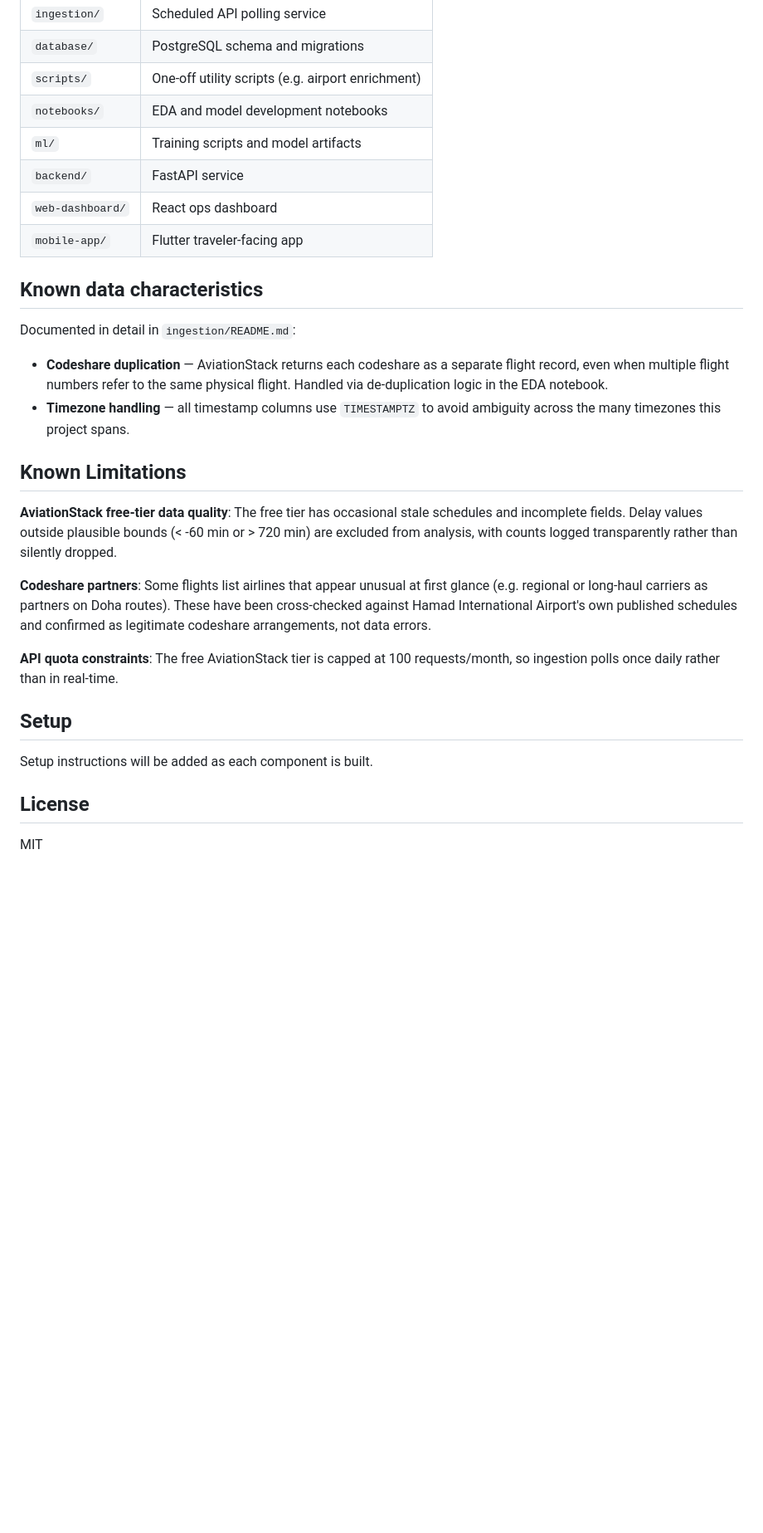
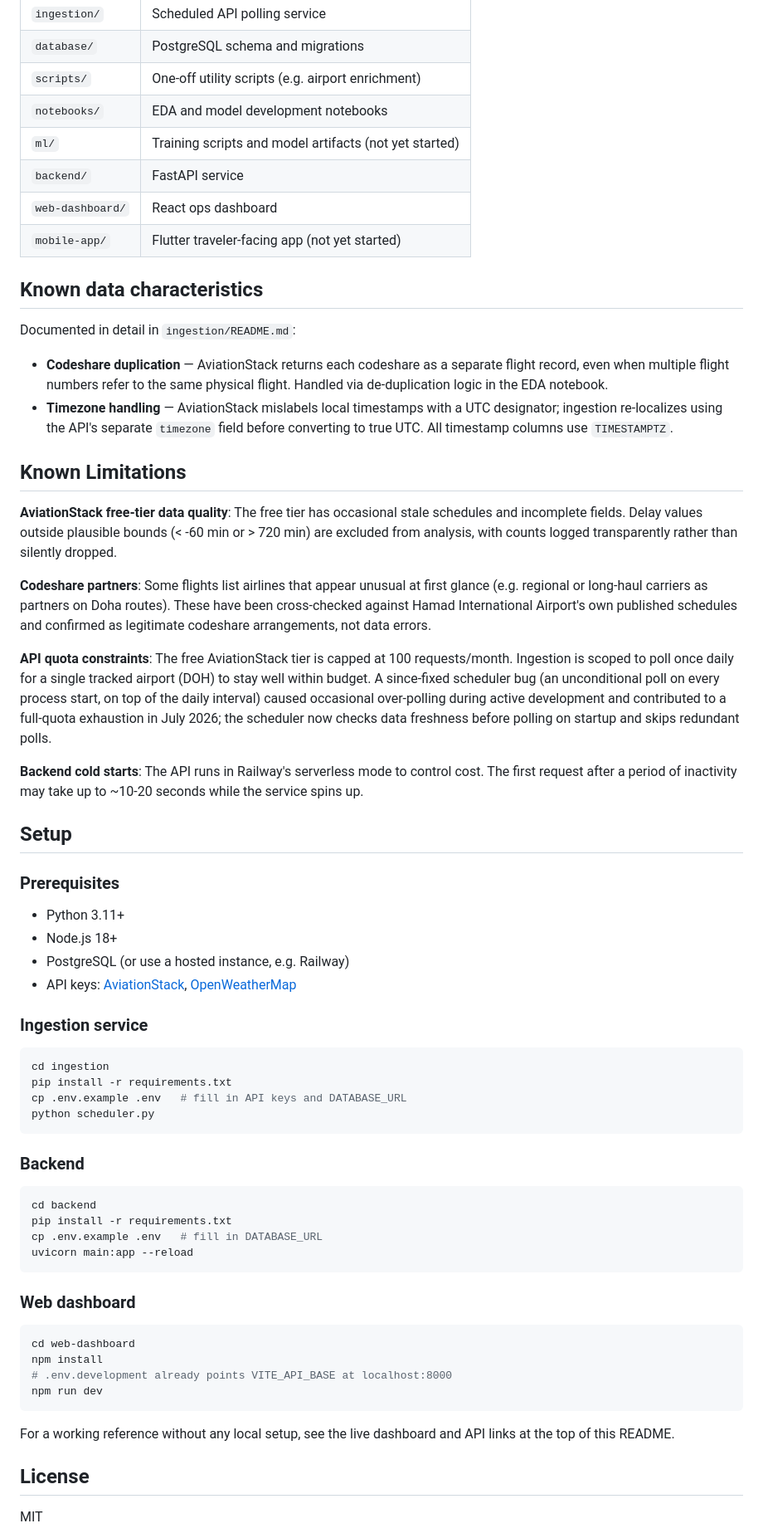
Before and after one commit to hashir-muhmd/airline-delay-intelligence, a Markdown page: README.md, the part around one of its changes. Shown at 83% size. Drawn GitHub-style; blank space fills up the shorter version.

````diff
--- a/README.md
+++ b/README.md
@@ -60,16 +86,16 @@ This project is being built incrementally with real commit history, not uploaded
 | `database/` | PostgreSQL schema and migrations |
 | `scripts/` | One-off utility scripts (e.g. airport enrichment) |
 | `notebooks/` | EDA and model development notebooks |
-| `ml/` | Training scripts and model artifacts |
+| `ml/` | Training scripts and model artifacts (not yet started) |
 | `backend/` | FastAPI service |
 | `web-dashboard/` | React ops dashboard |
-| `mobile-app/` | Flutter traveler-facing app |
+| `mobile-app/` | Flutter traveler-facing app (not yet started) |
 
 ## Known data characteristics
 
 Documented in detail in `ingestion/README.md`:
 - **Codeshare duplication** — AviationStack returns each codeshare as a separate flight record, even when multiple flight numbers refer to the same physical flight. Handled via de-duplication logic in the EDA notebook.
-- **Timezone handling** — all timestamp columns use `TIMESTAMPTZ` to avoid ambiguity across the many timezones this project spans.
+- **Timezone handling** — AviationStack mislabels local timestamps with a UTC designator; ingestion re-localizes using the API's separate `timezone` field before converting to true UTC. All timestamp columns use `TIMESTAMPTZ`.
 
 ## Known Limitations
 
@@ -77,11 +103,43 @@ Documented in detail in `ingestion/README.md`:
 
 **Codeshare partners**: Some flights list airlines that appear unusual at first glance (e.g. regional or long-haul carriers as partners on Doha routes). These have been cross-checked against Hamad International Airport's own published schedules and confirmed as legitimate codeshare arrangements, not data errors.
 
-**API quota constraints**: The free AviationStack tier is capped at 100 requests/month, so ingestion polls once daily rather than in real-time.
+**API quota constraints**: The free AviationStack tier is capped at 100 requests/month. Ingestion is scoped to poll once daily for a single tracked airport (DOH) to stay well within budget. A since-fixed scheduler bug (an unconditional poll on every process start, on top of the daily interval) caused occasional over-polling during active development and contributed to a full-quota exhaustion in July 2026; the scheduler now checks data freshness before polling on startup and skips redundant polls.
+
+**Backend cold starts**: The API runs in Railway's serverless mode to control cost. The first request after a period of inactivity may take up to ~10-20 seconds while the service spins up.
 
 ## Setup
 
-Setup instructions will be added as each component is built.
+### Prerequisites
+- Python 3.11+
+- Node.js 18+
+- PostgreSQL (or use a hosted instance, e.g. Railway)
+- API keys: [AviationStack](https://aviationstack.com/), [OpenWeatherMap](https://openweathermap.org/api)
+
+### Ingestion service
+```bash
+cd ingestion
+pip install -r requirements.txt
+cp .env.example .env   # fill in API keys and DATABASE_URL
+python scheduler.py
+```
+
+### Backend
+```bash
+cd backend
+pip install -r requirements.txt
+cp .env.example .env   # fill in DATABASE_URL
+uvicorn main:app --reload
+```
+
+### Web dashboard
+```bash
+cd web-dashboard
+npm install
+# .env.development already points VITE_API_BASE at localhost:8000
+npm run dev
+```
+
+For a working reference without any local setup, see the live dashboard and API links at the top of this README.
 
 ## License
 
````
Also changed, not shown: other parts of README.md (+57 -31 lines).
